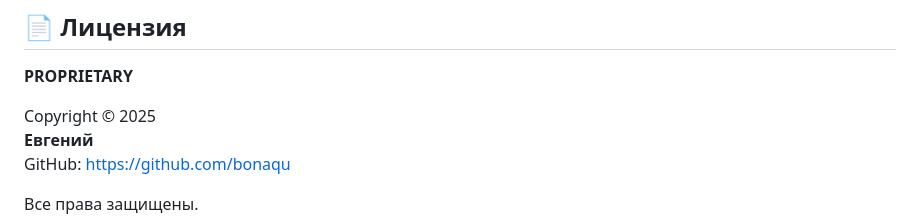
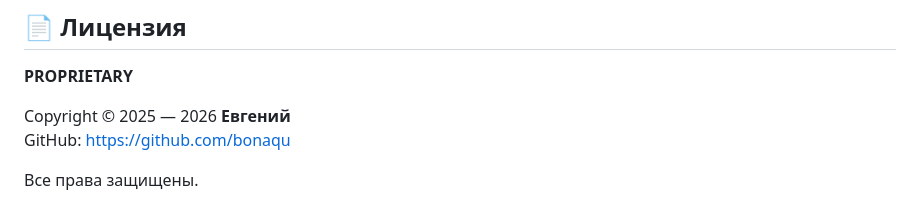
Before and after one commit to bonaqu/personal-budget-tracker-ru, a Markdown page: README.md, the part around the change. Rendered like a GitHub page.

Commit message:
Update README.md
update Copyright

```diff
--- a/README.md
+++ b/README.md
@@ -121,7 +121,7 @@
 
 **PROPRIETARY**
 
-Copyright © 2025
+Copyright © 2025 — 2026
 **Евгений**
 GitHub: https://github.com/bonaqu
 
```
